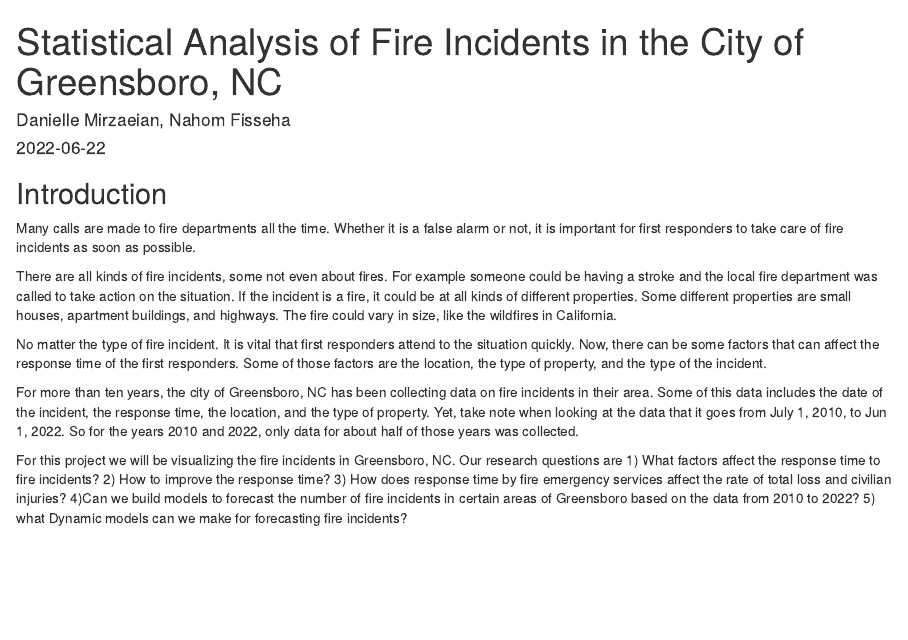
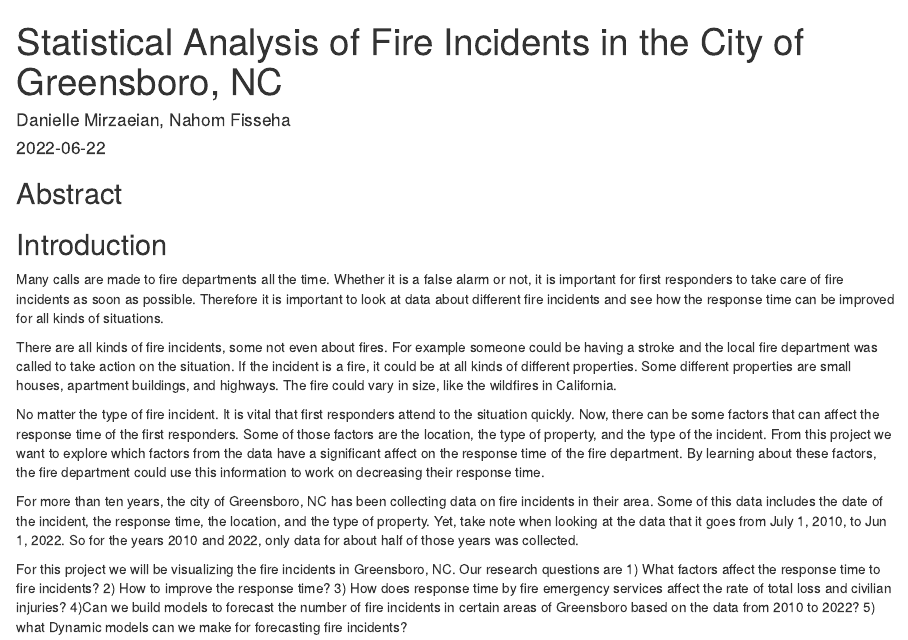
Before and after one commit to dani962/REU_Research_Project_2022, an R Markdown document (Report.Rmd): the page in a window 1100 px wide, from its top. Rendered offline with R 4.5, knitr and Pandoc, with nearby package versions; some code elsewhere in the file could not run offline.

Commit message:
Add files via upload

````diff
--- a/Report.Rmd
+++ b/Report.Rmd
@@ -11,13 +11,15 @@ output:
 knitr::opts_chunk$set(echo = TRUE)
 ```
 
+## Abstract
+
 ## Introduction
-Many calls are made to fire departments all the time. Whether it is a false alarm or not, it is important for first responders to take care of fire incidents as soon as possible.
+Many calls are made to fire departments all the time. Whether it is a false alarm or not, it is important for first responders to take care of fire incidents as soon as possible. Therefore it is important to look at data about different fire incidents and see how the response time can be improved for all kinds of situations.
 
 There are all kinds of fire incidents, some not even about fires. For example someone could be having a stroke and the local fire department was called to take action on the situation. If the incident is a fire, it could be at all kinds of different properties. Some different properties are small houses, apartment buildings, and highways. The fire could vary in size, like the wildfires in California.
 
 No matter the type of fire incident. It is vital that first responders attend to the situation quickly. Now, there can be some factors that can affect the response time of the first responders.
-Some of those factors are the location, the type of property, and the type of the incident.
+Some of those factors are the location, the type of property, and the type of the incident. From this project we want to explore which factors from the data have a significant affect on the response time of the fire department. By learning about these factors, the fire department could use this information to work on decreasing their response time.
 
 For more than ten years, the city of Greensboro, NC has been collecting data on fire incidents in their area. Some of this data includes the date of the incident, the response time, the location, and the type of property. Yet, take note when looking at the data that it goes from July 1, 2010, to Jun 1, 2022. So for the years 2010 and 2022, only data for about half of those years was collected.
 
````
